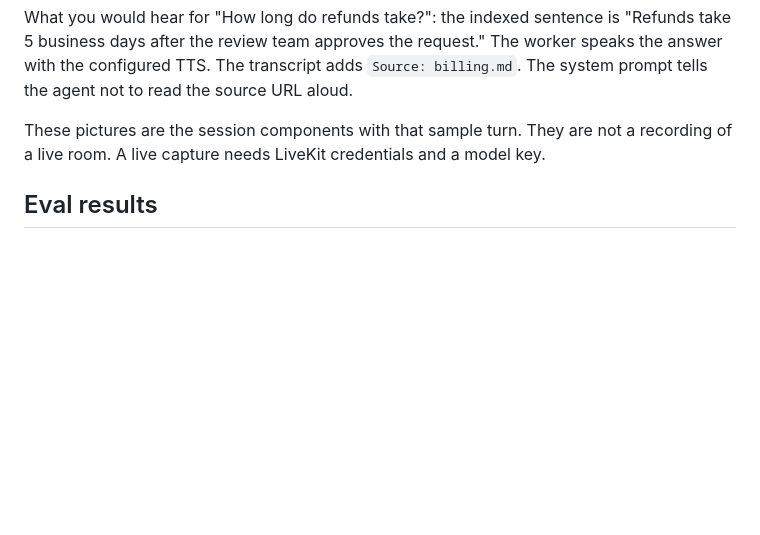
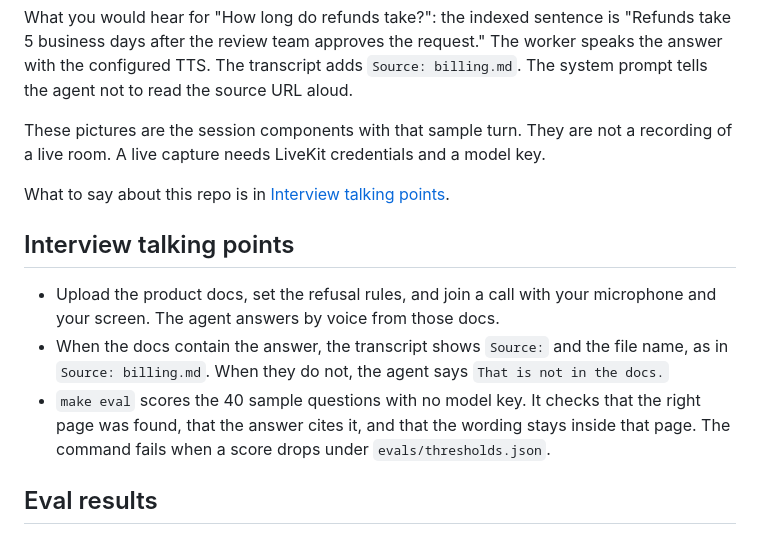
Before and after one commit to kocherev/kb-copilot, a Markdown page: README.md, the part around one of its changes. Rendered like a GitHub page; blank space fills up the shorter version.

```diff
--- a/README.md
+++ b/README.md
@@ -111,6 +115,14 @@ The session page asks for the microphone and the screen. After the room connects
 What you would hear for "How long do refunds take?": the indexed sentence is "Refunds take 5 business days after the review team approves the request." The worker speaks the answer with the configured TTS. The transcript adds `Source: billing.md`. The system prompt tells the agent not to read the source URL aloud.
 
 These pictures are the session components with that sample turn. They are not a recording of a live room. A live capture needs LiveKit credentials and a model key.
+
+What to say about this repo is in [Interview talking points](#interview-talking-points).
+
+## Interview talking points
+
+- Upload the product docs, set the refusal rules, and join a call with your microphone and your screen. The agent answers by voice from those docs.
+- When the docs contain the answer, the transcript shows `Source:` and the file name, as in `Source: billing.md`. When they do not, the agent says `That is not in the docs.`
+- `make eval` scores the 40 sample questions with no model key. It checks that the right page was found, that the answer cites it, and that the wording stays inside that page. The command fails when a score drops under `evals/thresholds.json`.
 
 ## Eval results
 
```
Also changed, not shown: other parts of README.md (+4 -0 lines), docs/demo.gif (added), docs/session-start.png, docs/session-transcript.png, 7 other files.
